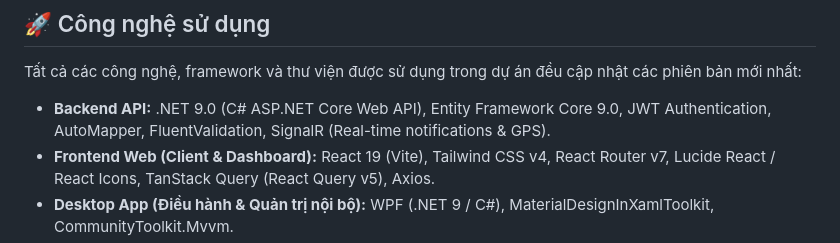
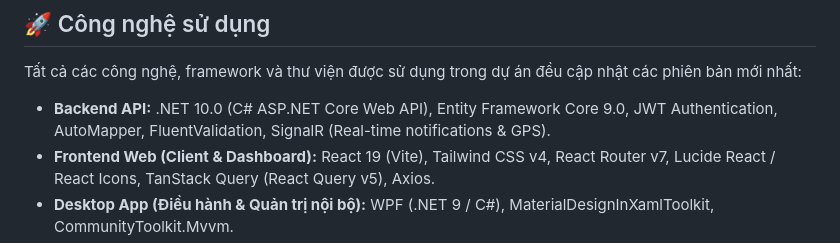
Before and after one commit to VanQuyVuong/TOUR_DULICH_A-Company, a Markdown page: README.md, the part around the change. GitHub-like rendering.

Commit message:
Update .NET version from 9.0 to 10.0 in README

```diff
--- a/README.md
+++ b/README.md
@@ -20,7 +20,7 @@ Hệ thống hỗ trợ 3 mô hình chọn tour linh hoạt đáp ứng đa dạ
 
 Tất cả các công nghệ, framework và thư viện được sử dụng trong dự án đều cập nhật các phiên bản mới nhất:
 
-* **Backend API:** .NET 9.0 (C# ASP.NET Core Web API), Entity Framework Core 9.0, JWT Authentication, AutoMapper, FluentValidation, SignalR (Real-time notifications & GPS).
+* **Backend API:** .NET 10.0 (C# ASP.NET Core Web API), Entity Framework Core 9.0, JWT Authentication, AutoMapper, FluentValidation, SignalR (Real-time notifications & GPS).
 * **Frontend Web (Client & Dashboard):** React 19 (Vite), Tailwind CSS v4, React Router v7, Lucide React / React Icons, TanStack Query (React Query v5), Axios.
 * **Desktop App (Điều hành & Quản trị nội bộ):** WPF (.NET 9 / C#), MaterialDesignInXamlToolkit, CommunityToolkit.Mvvm.
 * **Mobile App (Dành cho Khách hàng & HDV):** React Native (Expo SDK 52+ / CLI), React Navigation v7, Tailwind CSS (NativeWind v4).
```
